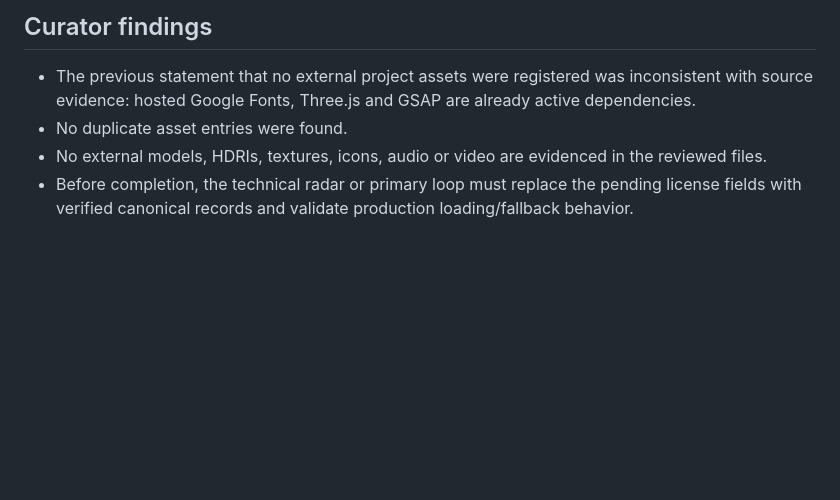
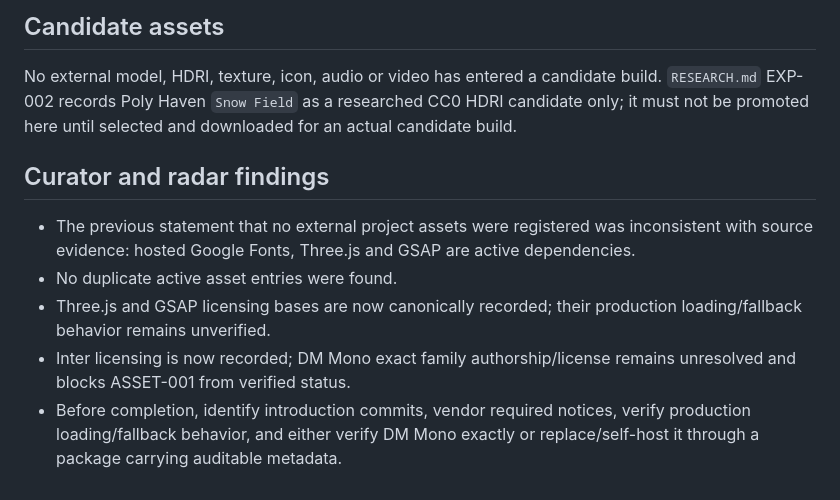
Before and after one commit to strawberryCao/AiwebDesign, a Markdown page: AUTONOMY/ASSETS.md, the part around one of its changes. Drawn GitHub-style; blank space fills up the shorter version.

```diff
--- a/AUTONOMY/ASSETS.md
+++ b/AUTONOMY/ASSETS.md
@@ -68,6 +76,10 @@ Unknown-rights files copied from reference websites are not acceptable substitut
 
-## Curator findings
-- The previous statement that no external project assets were registered was inconsistent with source evidence: hosted Google Fonts, Three.js and GSAP are already active dependencies.
-- No duplicate asset entries were found.
-- No external models, HDRIs, textures, icons, audio or video are evidenced in the reviewed files.
-- Before completion, the technical radar or primary loop must replace the pending license fields with verified canonical records and validate production loading/fallback behavior.
+## Candidate assets
+No external model, HDRI, texture, icon, audio or video has entered a candidate build. `RESEARCH.md` EXP-002 records Poly Haven `Snow Field` as a researched CC0 HDRI candidate only; it must not be promoted here until selected and downloaded for an actual candidate build.
+
+## Curator and radar findings
+- The previous statement that no external project assets were registered was inconsistent with source evidence: hosted Google Fonts, Three.js and GSAP are active dependencies.
+- No duplicate active asset entries were found.
+- Three.js and GSAP licensing bases are now canonically recorded; their production loading/fallback behavior remains unverified.
+- Inter licensing is now recorded; DM Mono exact family authorship/license remains unresolved and blocks ASSET-001 from verified status.
+- Before completion, identify introduction commits, vendor required notices, verify production loading/fallback behavior, and either verify DM Mono exactly or replace/self-host it through a package carrying auditable metadata.
```
Also changed, not shown: other parts of AUTONOMY/ASSETS.md (+25 -17 lines).
